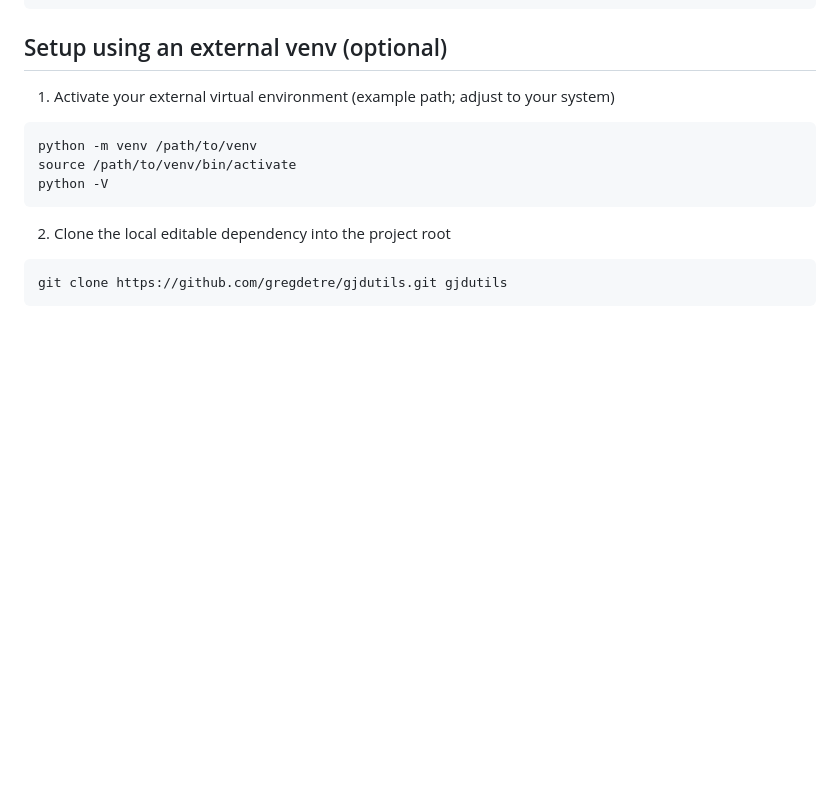
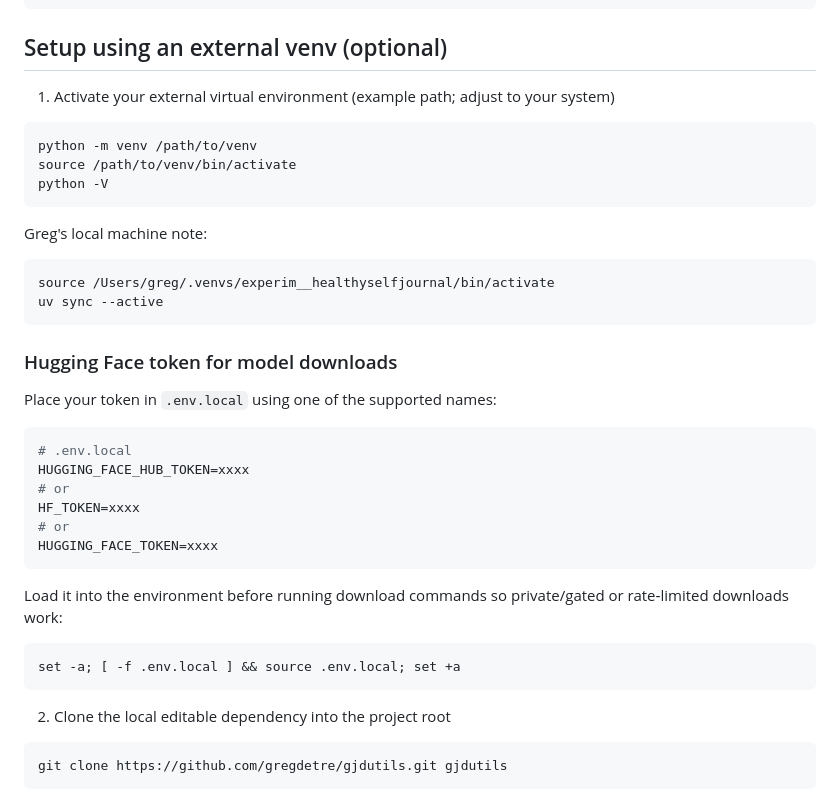
Before and after one commit to gregdetre/healthyselfjournal, a Markdown page: docs/reference/SETUP_DEV.md, the part around the change. Drawn GitHub-style; blank space fills up the shorter version.

Commit message:
docs: update dev setup and local LLM reference\n\n- Add external venv note and HF token loading\n- New LLM_LOCAL reference doc\n- Planning doc: docs/planning/250917a_voice_journaling_app_v1.md

````diff
--- a/docs/reference/SETUP_DEV.md
+++ b/docs/reference/SETUP_DEV.md
@@ -34,6 +34,31 @@ healthyselfjournal/
 python -m venv /path/to/venv
 source /path/to/venv/bin/activate
 python -V
+```
+
+Greg's local machine note:
+```bash
+source /Users/greg/.venvs/experim__healthyselfjournal/bin/activate
+uv sync --active
+```
+
+### Hugging Face token for model downloads
+Place your token in `.env.local` using one of the supported names:
+
+```bash
+# .env.local
+HUGGING_FACE_HUB_TOKEN=xxxx
+# or
+HF_TOKEN=xxxx
+# or
+HUGGING_FACE_TOKEN=xxxx
+```
+
+Load it into the environment before running download commands so private/gated or
+rate‑limited downloads work:
+
+```bash
+set -a; [ -f .env.local ] && source .env.local; set +a
 ```
 
 2) Clone the local editable dependency into the project root
````
Also changed, not shown: AGENTS.md (+6 -0 lines), docs/reference/LLM_LOCAL.md (added, +166 -0 lines).
